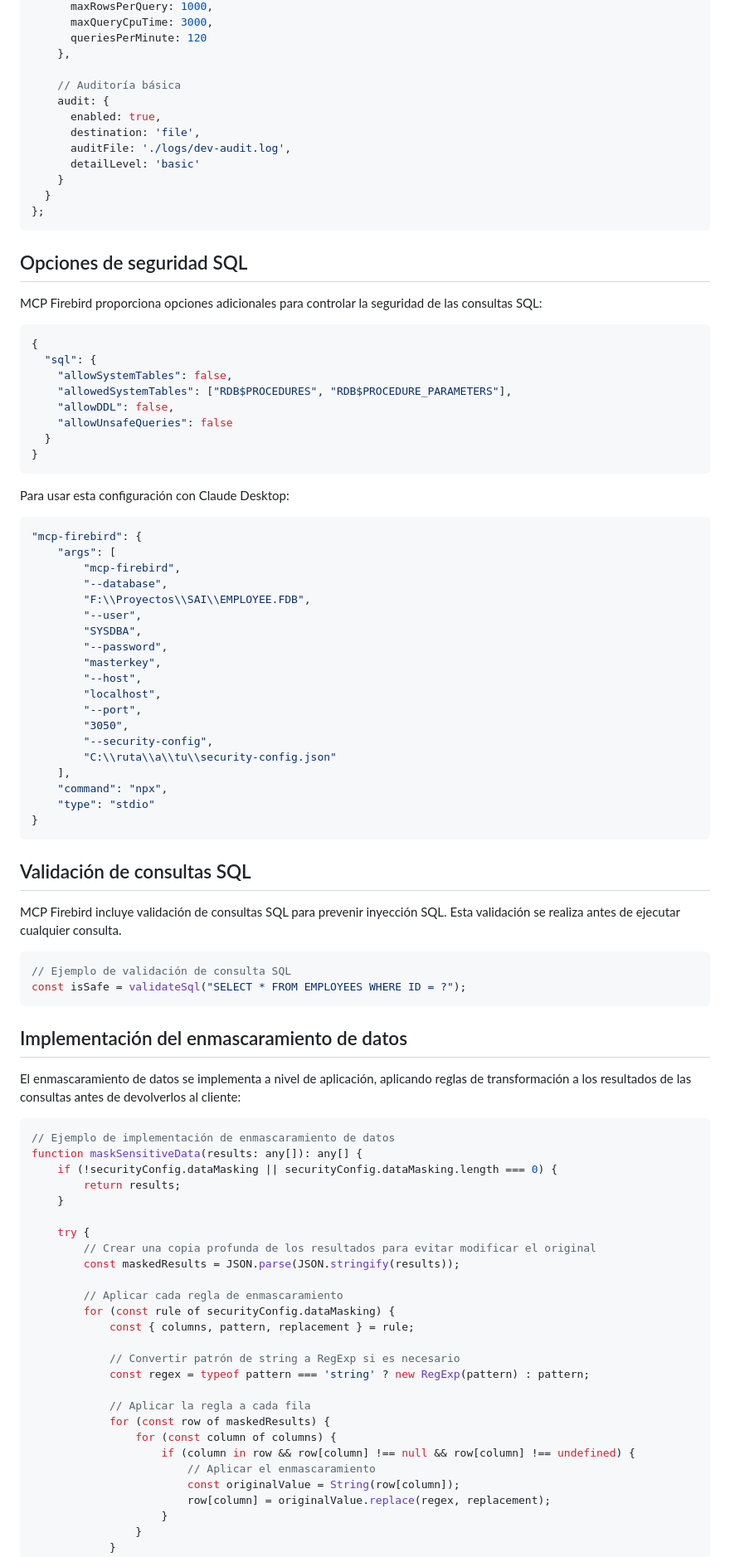
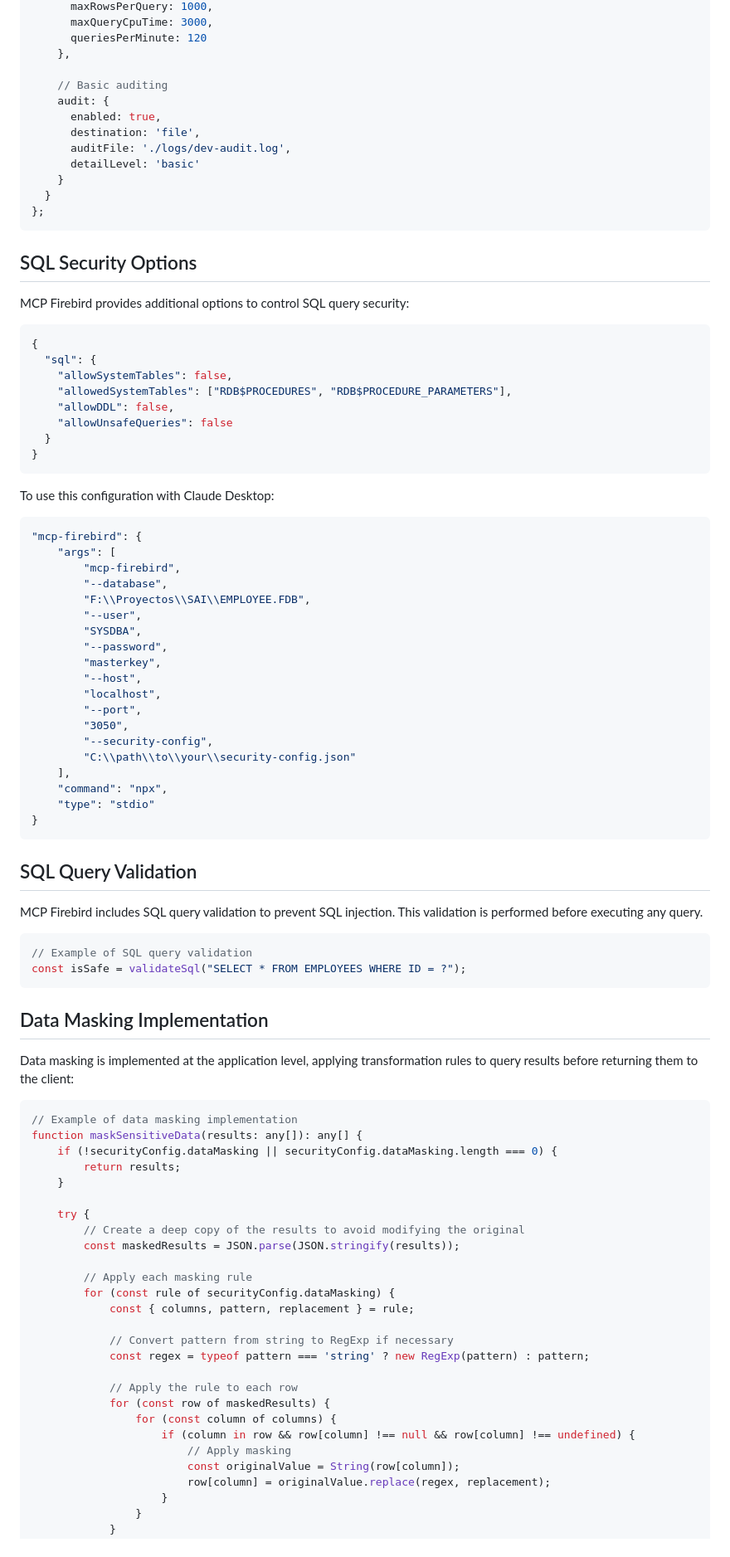
Before and after one commit to PuroDelphi/mcpFirebird, a Markdown page: docs/security.md, the part around one of its changes. Shown at 83% size. GitHub-like rendering.

````diff
--- a/docs/security.md
+++ b/docs/security.md
@@ -290,7 +290,7 @@ module.exports = {
       queriesPerMinute: 120
     },
 
-    // Auditoría básica
+    // Basic auditing
     audit: {
       enabled: true,
       destination: 'file',
@@ -301,9 +301,9 @@ module.exports = {
 };
 ```
 
-## Opciones de seguridad SQL
+## SQL Security Options
 
-MCP Firebird proporciona opciones adicionales para controlar la seguridad de las consultas SQL:
+MCP Firebird provides additional options to control SQL query security:
 
 ```json
 {
@@ -316,7 +316,7 @@ MCP Firebird proporciona opciones adicionales para controlar la seguridad de las
 }
 ```
 
-Para usar esta configuración con Claude Desktop:
+To use this configuration with Claude Desktop:
 
 ```json
 "mcp-firebird": {
@@ -333,49 +333,49 @@ Para usar esta configuración con Claude Desktop:
         "--port",
         "3050",
         "--security-config",
-        "C:\\ruta\\a\\tu\\security-config.json"
+        "C:\\path\\to\\your\\security-config.json"
     ],
     "command": "npx",
     "type": "stdio"
 }
 ```
 
-## Validación de consultas SQL
+## SQL Query Validation
 
-MCP Firebird incluye validación de consultas SQL para prevenir inyección SQL. Esta validación se realiza antes de ejecutar cualquier consulta.
+MCP Firebird includes SQL query validation to prevent SQL injection. This validation is performed before executing any query.
 
 ```javascript
-// Ejemplo de validación de consulta SQL
+// Example of SQL query validation
 const isSafe = validateSql("SELECT * FROM EMPLOYEES WHERE ID = ?");
 ```
 
-## Implementación del enmascaramiento de datos
+## Data Masking Implementation
 
-El enmascaramiento de datos se implementa a nivel de aplicación, aplicando reglas de transformación a los resultados de las consultas antes de devolverlos al cliente:
+Data masking is implemented at the application level, applying transformation rules to query results before returning them to the client:
 
 ```typescript
-// Ejemplo de implementación de enmascaramiento de datos
+// Example of data masking implementation
 function maskSensitiveData(results: any[]): any[] {
     if (!securityConfig.dataMasking || securityConfig.dataMasking.length === 0) {
         return results;
     }
 
     try {
-        // Crear una copia profunda de los resultados para evitar modificar el original
+        // Create a deep copy of the results to avoid modifying the original
         const maskedResults = JSON.parse(JSON.stringify(results));
 
-        // Aplicar cada regla de enmascaramiento
+        // Apply each masking rule
         for (const rule of securityConfig.dataMasking) {
             const { columns, pattern, replacement } = rule;
 
-            // Convertir patrón de string a RegExp si es necesario
+            // Convert pattern from string to RegExp if necessary
             const regex = typeof pattern === 'string' ? new RegExp(pattern) : pattern;
 
-            // Aplicar la regla a cada fila
+            // Apply the rule to each row
             for (const row of maskedResults) {
                 for (const column of columns) {
                     if (column in row && row[column] !== null && row[column] !== undefined) {
-                        // Aplicar el enmascaramiento
+                        // Apply masking
                         const originalValue = String(row[column]);
                         row[column] = originalValue.replace(regex, replacement);
                     }
````
Also changed, not shown: other parts of docs/security.md (+87 -87 lines).
